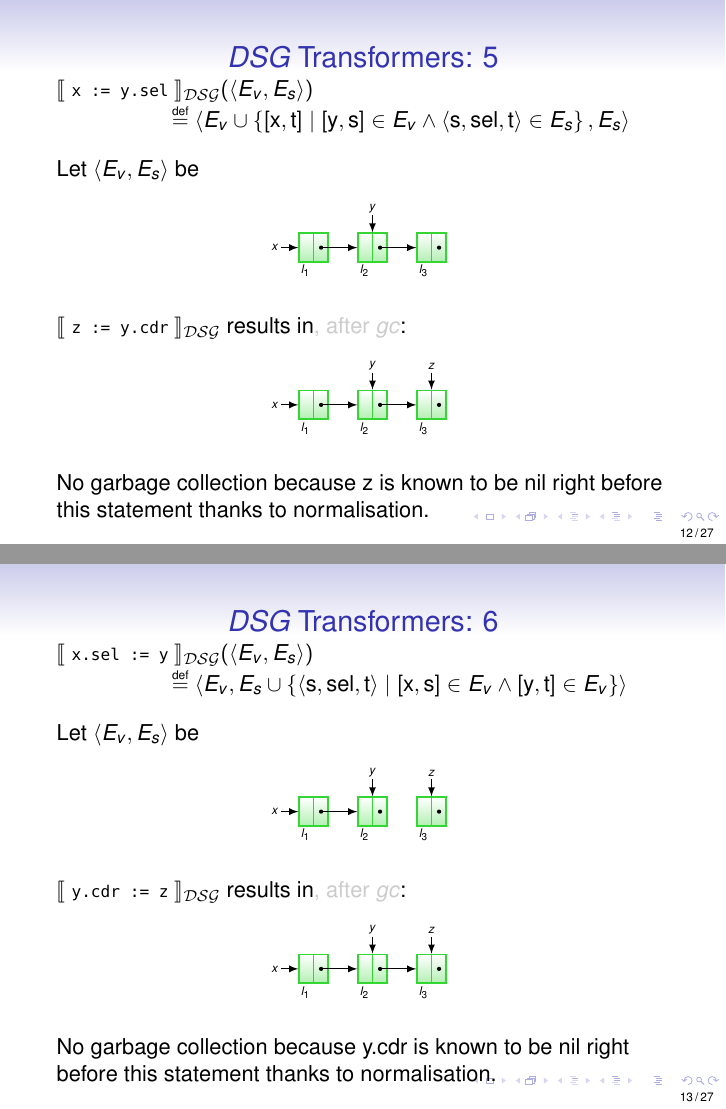
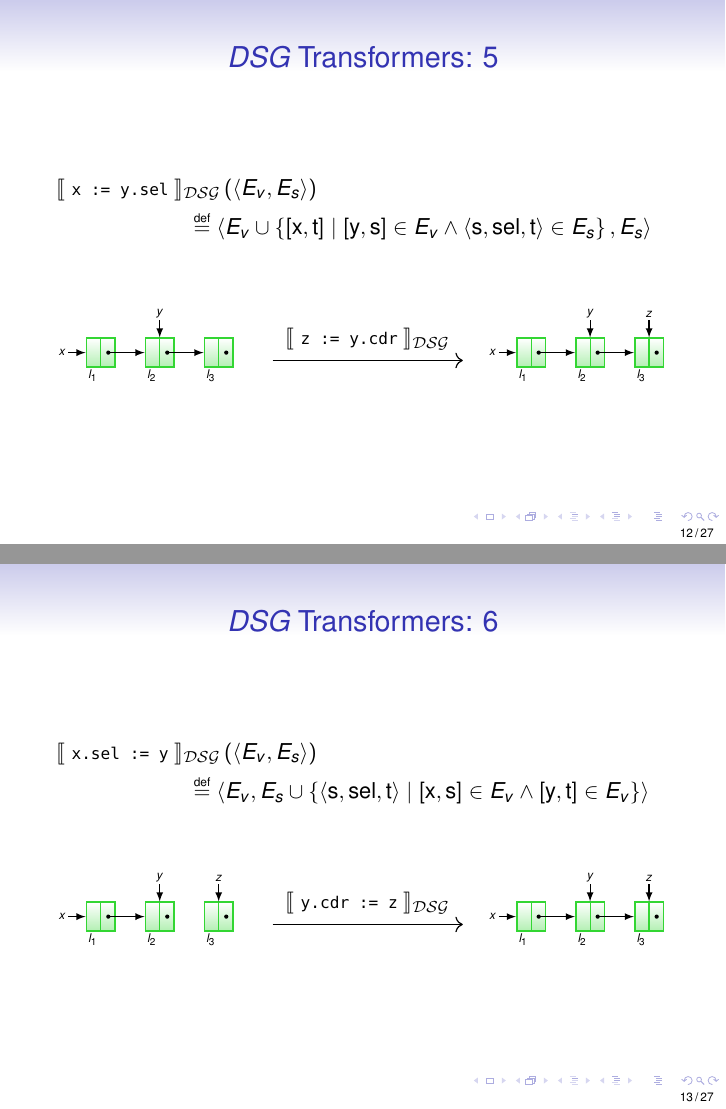
Before and after one commit to mantognini/ssapldu, LaTeX slides (slides.tex): pages 14 and 15 of 41, joined at a grey line. Compiled offline with pdfLaTeX.

Commit message:
update DSG transformers and vertically align them

```diff
--- a/slides.tex
+++ b/slides.tex
@@ -671,7 +685,3 @@
       % Variable egdes.
       \vlabel{left}{l1}{x}
       \vlabel{above}{l2}{y}
-    \end{tikzpicture}
-  \end{center}
-
-  \transformerDSG{z := new} results in\textcolor{LightGrey}{, after $gc$}:
@@ -704 +727,0 @@
-  No garbage collection because z is known to be nil right before this statement thanks to normalisation.
@@ -712,3 +756,8 @@
+\begin{frame}[fragile]{$DSG$ Transformers: 5}
+  \begin{flalign*}
+	  & \text{\transformerDSG{x := y.sel}} \left( \tpl{E_v, E_s} \right) & \\
+	  & \quad \quad \quad \quad \quad \quad \defeq \tpl{E_v \cup \left\{ \left[ \mbox{x}, \mbox{t} \right] \mid \left[ \mbox{y}, \mbox{s} \right] \in E_v \wedge \tpl{\mbox{s}, \mbox{sel}, \mbox{t}} \in E_s \right\}, E_s}
+  \end{flalign*}
 
   \vspace{1em}
 
@@ -718,7 +766,7 @@
       ampersand replacement=\&, every edge/.append style={->}, >=latex]
       \Large % <-- determines scale of diagram. try \LARGE, \Huge, \small...
 
-      \matrix[graph, column sep=1em] (g1) %<-- general column spacing
+      \matrix[graph, column sep=1em] (lhs) at (-8em, 0)
       {
         \ccons[minimum width=1em]{l1}{l_1} \&
         \ccons[minimum width=1em]{l2}{l_2} \&
@@ -733,17 +781,48 @@
       % Variable egdes.
       \vlabel{left}{l1}{x}
       \vlabel{above}{l2}{y}
-    \end{tikzpicture}
-  \end{center}
-
-  \transformerDSG{z := x} results in\textcolor{LightGrey}{, after $gc$}:
+
+      \matrix[graph, column sep=1em] (rhs) at (7em, 0)
+      {
+        \ccons[minimum width=1em]{l1}{l_1} \&
+        \ccons[minimum width=1em]{l2}{l_2} \&
+        \ccons[minimum width=1em]{l3}{l_3} \\
+      };
+
+      % Selector edges.
+      \path[->]
+      (l1-cdr) edge (l2)
+      (l2-cdr) edge (l3);
+
+      % Variable egdes.
+      \vlabel{left}{l1}{x}
+      \vlabel{above}{l2}{y}
+      \vlabel{above}{l3}{z}
+
+      % Transformer arrow
+      \transarrow{lhs}{\transformerDSG{z := y.cdr}}{rhs}
+    \end{tikzpicture}
+  \end{center}
+
+  \vphantom{NB: $gc$ can do some cleaning.}
+\end{frame}
+
+
+
+\begin{frame}[fragile]{$DSG$ Transformers: 6}
+  \begin{flalign*}
+    & \text{\transformerDSG{x.sel := y}} \left( \tpl{E_v, E_s} \right) & \\
+    & \quad \quad \quad \quad \quad \quad \defeq \tpl{E_v, E_s \cup \left\{ \tpl{\mbox{s}, \mbox{sel}, \mbox{t}} \mid \left[ \mbox{x}, \mbox{s} \right] \in E_v \wedge \left[ \mbox{y}, \mbox{t} \right] \in E_v \right\}}
+  \end{flalign*}
+
+  \vspace{1em}
 
   \begin{center}
     \begin{tikzpicture}[semithick,
       ampersand replacement=\&, every edge/.append style={->}, >=latex]
       \Large % <-- determines scale of diagram. try \LARGE, \Huge, \small...
 
-      \matrix[graph, column sep=1em] (g1) %<-- general column spacing
+      \matrix[graph, column sep=1em] (lhs) at (-8em, 0)
       {
         \ccons[minimum width=1em]{l1}{l_1} \&
         \ccons[minimum width=1em]{l2}{l_2} \&
@@ -752,6 +831,22 @@
 
       % Selector edges.
       \path[->]
+      (l1-cdr) edge (l2);
+
+      % Variable egdes.
+      \vlabel{left}{l1}{x}
+      \vlabel{above}{l2}{y}
+      \vlabel{above}{l3}{z}
+
+      \matrix[graph, column sep=1em] (rhs) at (7em, 0)
+      {
+        \ccons[minimum width=1em]{l1}{l_1} \&
+        \ccons[minimum width=1em]{l2}{l_2} \&
+        \ccons[minimum width=1em]{l3}{l_3} \\
+      };
+
+      % Selector edges.
+      \path[->]
       (l1-cdr) edge (l2)
       (l2-cdr) edge (l3);
 
@@ -767,126 +855,12 @@
-  No garbage collection because z is known to be nil right before this statement thanks to normalisation.
-\end{frame}
-
-
-
-\begin{frame}[fragile]{$DSG$ Transformers: 5}
-  \transformerDSG{x := y.sel}$ \left( \tpl{E_v, E_s} \right) $ \\
-  \hspace{5em} $ \defeq \tpl{E_v \cup \left\{ \left[ \mbox{x}, \mbox{t} \right] \mid \left[ \mbox{y}, \mbox{s} \right] \in E_v \wedge \tpl{\mbox{s}, \mbox{sel}, \mbox{t}} \in E_s \right\}, E_s} $
-
-  \vspace{1em}
-
-  Let $ \tpl{E_v, E_s} $ be\\
-  \begin{center}
-    \begin{tikzpicture}[semithick,
-      ampersand replacement=\&, every edge/.append style={->}, >=latex]
-      \Large % <-- determines scale of diagram. try \LARGE, \Huge, \small...
-
-      \matrix[graph, column sep=1em] (g1) %<-- general column spacing
-      {
-        \ccons[minimum width=1em]{l1}{l_1} \&
-        \ccons[minimum width=1em]{l2}{l_2} \&
-        \ccons[minimum width=1em]{l3}{l_3} \\
-      };
-
-      % Selector edges.
-      \path[->]
-      (l1-cdr) edge (l2)
-      (l2-cdr) edge (l3);
-
-      % Variable egdes.
-      \vlabel{left}{l1}{x}
-      \vlabel{above}{l2}{y}
-    \end{tikzpicture}
-  \end{center}
-
-  \transformerDSG{z := y.cdr} results in\textcolor{LightGrey}{, after $gc$}:
-
-  \begin{center}
-    \begin{tikzpicture}[semithick,
-      ampersand replacement=\&, every edge/.append style={->}, >=latex]
-      \Large % <-- determines scale of diagram. try \LARGE, \Huge, \small...
-
-      \matrix[graph, column sep=1em] (g1) %<-- general column spacing
-      {
-        \ccons[minimum width=1em]{l1}{l_1} \&
-        \ccons[minimum width=1em]{l2}{l_2} \&
-        \ccons[minimum width=1em]{l3}{l_3} \\
-      };
-
-      % Selector edges.
-      \path[->]
-      (l1-cdr) edge (l2)
-      (l2-cdr) edge (l3);
-
-      % Variable egdes.
-      \vlabel{left}{l1}{x}
       \vlabel{above}{l2}{y}
       \vlabel{above}{l3}{z}
-    \end{tikzpicture}
-  \end{center}
-
-  No garbage collection because z is known to be nil right before this statement thanks to normalisation.
-\end{frame}
-
-
-
-\begin{frame}[fragile]{$DSG$ Transformers: 6}
-  \transformerDSG{x.sel := y}$ \left( \tpl{E_v, E_s} \right) $ \\
-  \hspace{5em} $ \defeq \tpl{E_v, E_s \cup \left\{ \tpl{\mbox{s}, \mbox{sel}, \mbox{t}} \mid \left[ \mbox{x}, \mbox{s} \right] \in E_v \wedge \left[ \mbox{y}, \mbox{t} \right] \in E_v \right\}} $
-
-  \vspace{1em}
-
-  Let $ \tpl{E_v, E_s} $ be\\
-  \begin{center}
-    \begin{tikzpicture}[semithick,
-      ampersand replacement=\&, every edge/.append style={->}, >=latex]
-      \Large % <-- determines scale of diagram. try \LARGE, \Huge, \small...
-
-      \matrix[graph, column sep=1em] (g1) %<-- general column spacing
-      {
-        \ccons[minimum width=1em]{l1}{l_1} \&
-        \ccons[minimum width=1em]{l2}{l_2} \&
-        \ccons[minimum width=1em]{l3}{l_3} \\
-      };
-
-      % Selector edges.
-      \path[->]
-      (l1-cdr) edge (l2);
-
-      % Variable egdes.
-      \vlabel{left}{l1}{x}
-      \vlabel{above}{l2}{y}
-      \vlabel{above}{l3}{z}
-    \end{tikzpicture}
-  \end{center}
-
-  \transformerDSG{y.cdr := z} results in\textcolor{LightGrey}{, after $gc$}:
-
-  \begin{center}
-    \begin{tikzpicture}[semithick,
-      ampersand replacement=\&, every edge/.append style={->}, >=latex]
-      \Large % <-- determines scale of diagram. try \LARGE, \Huge, \small...
-
-      \matrix[graph, column sep=1em] (g1) %<-- general column spacing
-      {
-        \ccons[minimum width=1em]{l1}{l_1} \&
-        \ccons[minimum width=1em]{l2}{l_2} \&
-        \ccons[minimum width=1em]{l3}{l_3} \\
-      };
-
-      % Selector edges.
-      \path[->]
-      (l1-cdr) edge (l2)
-      (l2-cdr) edge (l3);
-
-      % Variable egdes.
-      \vlabel{left}{l1}{x}
-      \vlabel{above}{l2}{y}
-      \vlabel{above}{l3}{z}
-    \end{tikzpicture}
-  \end{center}
-
-  No garbage collection because y.cdr is known to be nil right before this statement thanks to normalisation.
+
+      % Transformer arrow
+      \transarrow{lhs}{\transformerDSG{y.cdr := z}}{rhs}
+    \end{tikzpicture}
+  \end{center}
+
+  \vphantom{NB: $gc$ can do some cleaning.}
 \end{frame}
 
 \begin{frame}[fragile]{Collecting Semantics}
```
Also changed, not shown: slides.tex (117 more changed lines).
